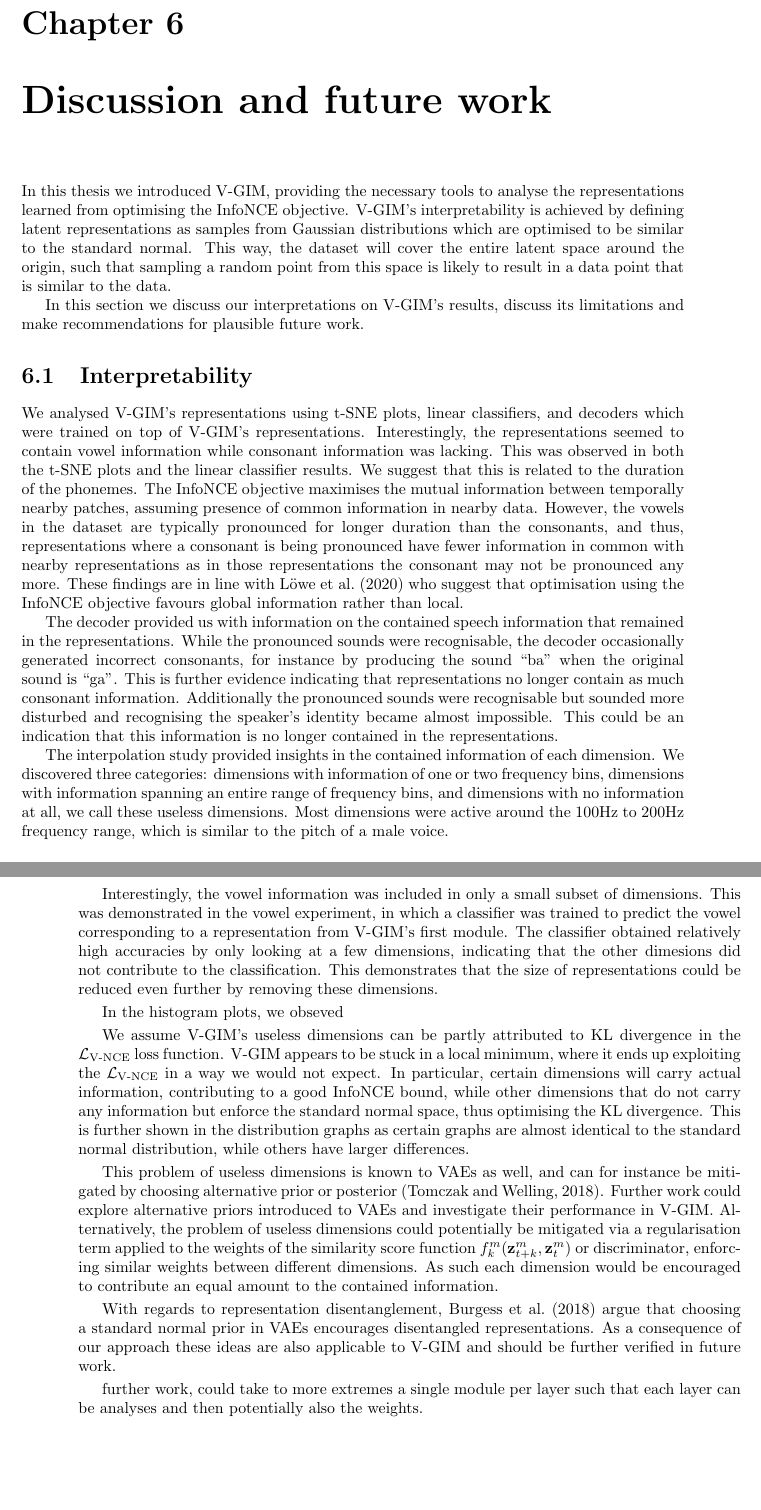
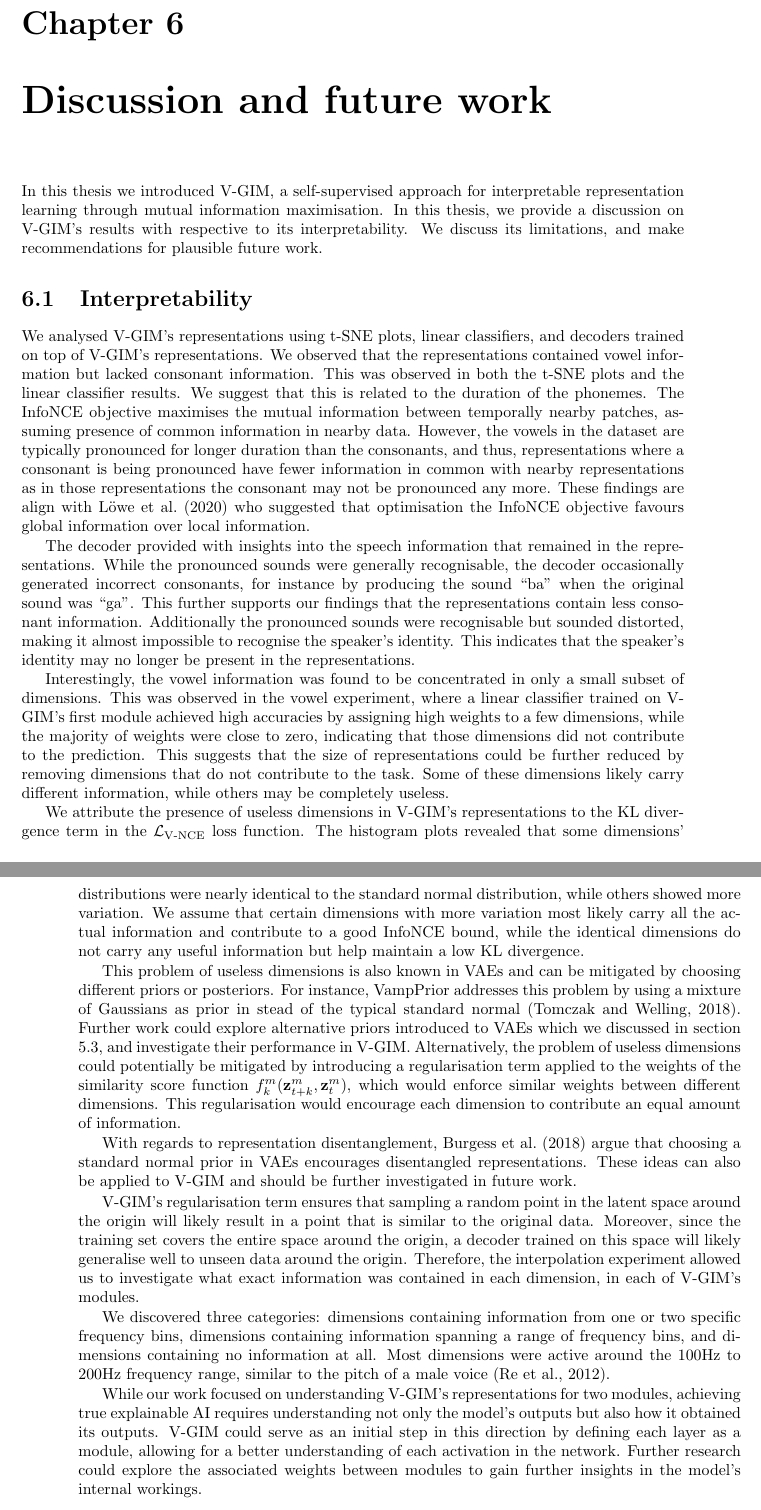
Before and after one commit to fdenoodt/Smooth-InfoMax, a LaTeX thesis (thesis-text/thesis EN.tex, which reads thesis-text/discussion.tex): two parts of pages 53 and 54 of 72, joined at a grey line, cut so that both start at the same text, the shorter picture padded with empty space. Compiled offline with pdfLaTeX.

Commit message:
discussion: one part

```diff
--- a/thesis-text/discussion.tex
+++ b/thesis-text/discussion.tex
@@ -9,46 +9,53 @@
 	% = future work, eventueel gericht op die limitaties.
 
 
-In this thesis we introduced V-GIM, providing the necessary tools to analyse the representations learned from optimising the InfoNCE objective.
-% why interpretable
-V-GIM's interpretability is achieved by defining latent representations as samples from Gaussian distributions which are optimised to be similar to the standard normal. This way, the dataset will cover the entire latent space around the origin, such that sampling a random point from this space is likely to result in a data point that is similar to the data.
+In this thesis we introduced V-GIM, a self-supervised approach for interpretable representation learning through mutual information maximisation. In this thesis, we provide a discussion on V-GIM's results with respective to its interpretability. We discuss its limitations, and make recommendations for plausible future work.
 
-%By encoding each data point to its latent representation and creating a histogram for of the representations per dimension, we observed that V-GIM does indeed enforce each dimension to be standard normal, indicating that implications with respect to interpretability using the decoder are indeed applicable.
+%% why interpretable: chat gpt wou dat niet
+%V-GIM's interpretability is achieved by defining latent representations as samples from Gaussian distributions which are optimised to be similar to the standard normal. As such, the dataset will cover the entire latent space around the origin, such that sampling a random point from this space is likely to result in a data point that is similar to the data.
 
-In this section we discuss our interpretations on V-GIM's results, discuss its limitations and make recommendations for plausible future work.
+
 
 \section{Interpretability}
 
 	% no b, wel a
-	We analysed V-GIM's representations using t-SNE plots, linear classifiers, and decoders which were trained on top of V-GIM's representations. Interestingly, the representations seemed to contain vowel information while consonant information was lacking. This was observed in both the t-SNE plots and the linear classifier results. We suggest that this is related to the duration of the phonemes. The InfoNCE objective maximises the mutual information between temporally nearby patches, assuming presence of common information in nearby data. However, the vowels in the dataset are typically pronounced for longer duration than the consonants, and thus, representations where a consonant is being pronounced have fewer information in common with nearby representations as in those representations the consonant may not be pronounced any more. These findings are in line with \cite{lowePuttingEndEndtoEnd2020} who suggest that optimisation using the InfoNCE objective favours global information rather than local.
+	We analysed V-GIM's representations using t-SNE plots, linear classifiers, and decoders trained on top of V-GIM's representations. We observed that the representations contained vowel information but lacked consonant information. This was observed in both the t-SNE plots and the linear classifier results. We suggest that this is related to the duration of the phonemes. The InfoNCE objective maximises the mutual information between temporally nearby patches, assuming presence of common information in nearby data. However, the vowels in the dataset are typically pronounced for longer duration than the consonants, and thus, representations where a consonant is being pronounced have fewer information in common with nearby representations as in those representations the consonant may not be pronounced any more. These findings are align with \cite{lowePuttingEndEndtoEnd2020} who suggested that optimisation the InfoNCE objective favours global information over local information.
+
+	The decoder provided with insights into the speech information that remained in the representations. While the pronounced sounds were generally recognisable, the decoder occasionally generated incorrect consonants, for instance by producing the sound ``ba" when the original sound was ``ga". This further supports our findings that the representations contain less consonant information. Additionally the pronounced sounds were recognisable but sounded distorted, making it almost impossible to recognise the speaker's identity. This indicates that the speaker's identity may no longer be present in the representations.
+
+	Interestingly, the vowel information was found to be concentrated in only a small subset of dimensions. This was observed in the vowel experiment, where a linear classifier trained on V-GIM's first module achieved high accuracies by assigning high weights to a few dimensions, while the majority of weights were close to zero, indicating that those dimensions did not contribute to the prediction. This suggests that the size of representations could be further reduced by removing dimensions that do not contribute to the task. Some of these dimensions likely carry different information, while others may be completely useless.
 
 
-	The decoder provided us with information on the contained speech information that remained in the representations. While the pronounced sounds were recognisable, the decoder occasionally generated incorrect consonants, for instance by producing the sound ``ba" when the original sound is ``ga". This is further evidence indicating that representations no longer contain as much consonant information. Additionally the pronounced sounds were recognisable but sounded more disturbed and recognising the speaker's identity became almost impossible. This could be an indication that this information is no longer contained in the representations.
+	% why useless dimensions appear
+	We attribute the presence of useless dimensions in V-GIM's representations to the KL divergence term in the $\Lvnce$ loss function. The histogram plots revealed that some dimensions' distributions were nearly identical to the standard normal distribution, while others showed more variation. We assume that certain dimensions with more variation most likely carry all the actual information and contribute to a good InfoNCE bound, while the identical dimensions do not carry any useful information but help maintain a low KL divergence.
 
 
-	The interpolation study provided insights in the contained information of each dimension. We discovered three categories: dimensions with information of one or two frequency bins, dimensions with information spanning an entire range of frequency bins, and dimensions with no information at all, we call these useless dimensions. Most dimensions were active around the 100Hz to 200Hz frequency range, which is similar to the pitch of a male voice.
+	% diff priors
+	This problem of useless dimensions is also known in VAEs and can be mitigated by choosing different priors or posteriors. For instance, VampPrior addresses this problem by using a mixture of Gaussians as prior in stead of the typical standard normal \citep{tomczakVAEVampPrior2018}. Further work could explore alternative priors introduced to VAEs which we discussed in section \ref{cha:rel_alt_priors}, and investigate their performance in V-GIM. Alternatively, the problem of useless dimensions could potentially be mitigated by introducing a regularisation term applied to the weights of the similarity score function $\fkm$, which would enforce similar weights between different dimensions. This regularisation would encourage each dimension to contribute an equal amount of information.
 
-	Interestingly, the vowel information was included in only a small subset of dimensions. This was demonstrated in the vowel experiment, in which a classifier was trained to predict the vowel corresponding to a representation from V-GIM's first module. The classifier obtained relatively high accuracies by only looking at a few dimensions, indicating that the other dimesions did not contribute to the classification.
-	 This demonstrates that the size of representations could be reduced even further by removing these dimensions.
-
-	% The other dimensions were thus either useless, or carried different information.
-
-
-	In the histogram plots, we obseved
-
-	% why useless dimensions appear
-	We assume V-GIM's useless dimensions can be partly attributed to KL divergence in the $\Lvnce$ loss function.
-	V-GIM appears to be stuck in a local minimum, where it ends up exploiting the $\Lvnce$ in a way we would not expect. In particular, certain dimensions will carry actual information, contributing to a good InfoNCE bound, while other dimensions that do not carry any information but enforce the standard normal space, thus optimising the KL divergence. This is further shown in the distribution graphs as certain graphs are almost identical to the standard normal distribution, while others have larger differences.
-
-	%some dimensions were very nicely Gaussian shaped while others were not, indicating that optimisation function could potentially maintain useless dimensions to keep up good cost function, while containing all information. So V-GIM exploits loss function, not necessarly learning as we expect.
-
-	This problem of useless dimensions is known to VAEs as well, and can for instance be mitigated by choosing alternative prior or posterior \citep{tomczakVAEVampPrior2018}. Further work could explore alternative priors introduced to VAEs and investigate their performance in V-GIM. Alternatively, the problem of useless dimensions could potentially be mitigated via a regularisation term applied to the weights of the similarity score function $\fkm$ or discriminator, enforcing similar weights between different dimensions. As such each dimension would be encouraged to contribute an equal amount to the contained information.
-
-	With regards to representation disentanglement, \cite{burgessUnderstandingDisentanglingBeta2018} argue that choosing a standard normal prior in VAEs encourages disentangled representations. As a consequence of our approach these ideas are also applicable to V-GIM and should be further verified in future work.
+	% disentanglement
+	With regards to representation disentanglement, \cite{burgessUnderstandingDisentanglingBeta2018} argue that choosing a standard normal prior in VAEs encourages disentangled representations. These ideas can also be applied to V-GIM and should be further investigated in future work.
 
 
 	% V-GIM enables interpretability of internal representations as well, potentially enabling to understand the network
-	further work, could take to more extremes a single module per layer such that each layer can be analyses and then potentially also the weights.
+
+	V-GIM's regularisation term ensures that sampling a random point in the latent space around the origin will likely result in a point that is similar to the original data. Moreover, since the training set covers the entire space around the origin, a decoder trained on this space will likely generalise well to unseen data around the origin. Therefore, the interpolation experiment allowed us to investigate what exact information was contained in each dimension, in each of V-GIM's modules.
+
+	We discovered three categories: dimensions containing information from one or two specific frequency bins, dimensions containing information spanning a range of frequency bins, and dimensions containing no information at all. Most dimensions were active around the 100Hz to 200Hz frequency range, similar to the pitch of a male voice \citep{rePreferencesVeryLow2012}.
+
+	% towards true XAI
+	While our work focused on understanding V-GIM's representations for two modules, achieving true explainable AI requires understanding not only the model's outputs but also how it obtained its outputs. V-GIM could serve as an initial step in this direction by defining each layer as a module, allowing for a better understanding of each activation in the network. Further research could explore the associated weights between modules to gain further insights in the model's internal workings.
+
+	%. Consequently, if activations are understandable, understanding the exact weights may become more feasible as only a single layer must be analysed at a time.
+
+	%	In the interpolation study, decoders were trained on each of V-GIM's modules, providing us with insights in the contained information of each dimension. We discovered three categories: dimensions containing information of one or two specific frequency bins, dimensions containing information spanning an entire range of frequency bins, and dimensions containing no information at all, we call these the useless dimensions. Most dimensions were active around the 100Hz to 200Hz frequency range, which is similar to the pitch of a male voice.
+	%
+	%
+	%
+	%	further work, could take to more extremes a single module per layer such that each layer can be analyses and then potentially also the weights.
+
+
+
 
 
 
```
Also changed, not shown: thesis-text/relatedwork.tex (+1 -1 lines), thesis-text/thesis EN.pdf, thesis-text/discussion.tex (1 more changed lines).
